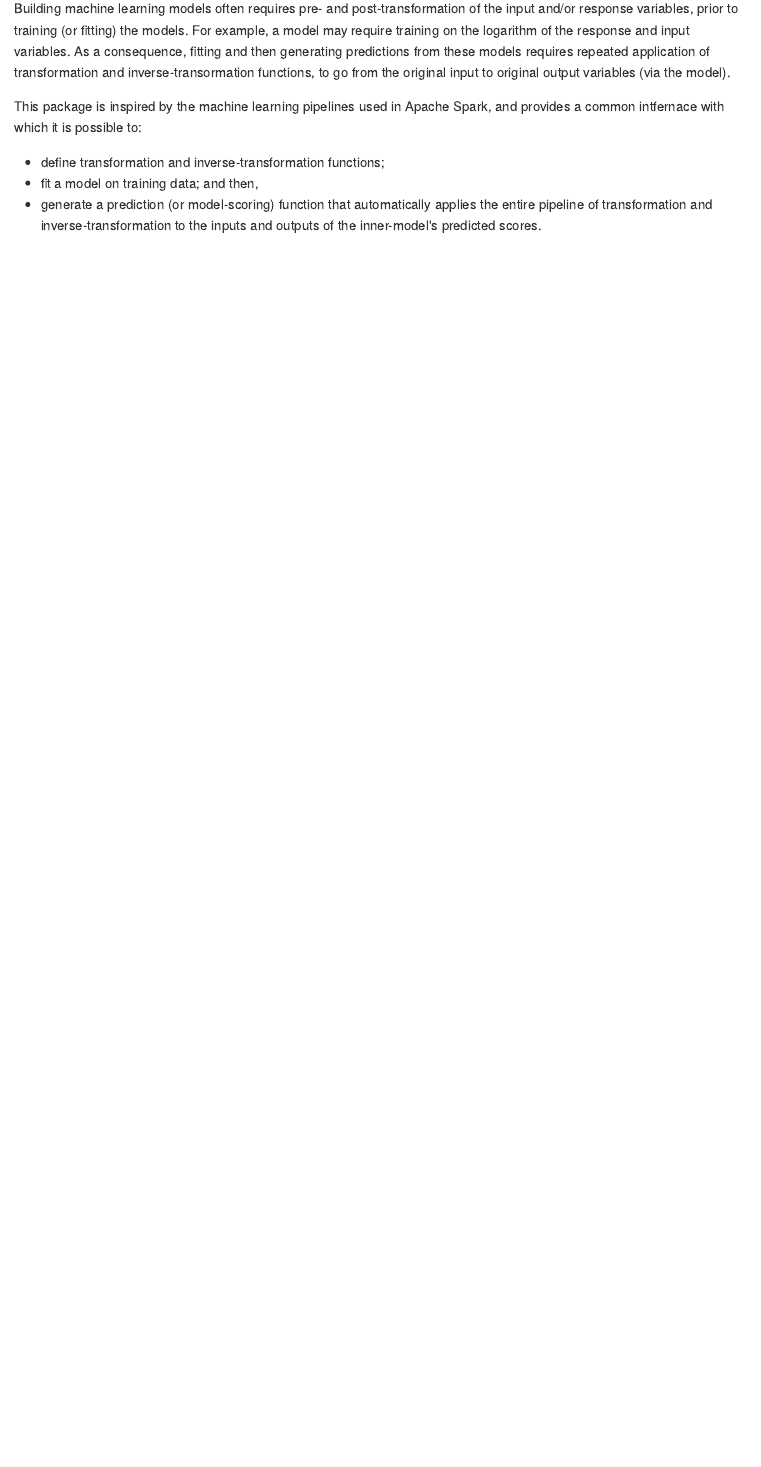
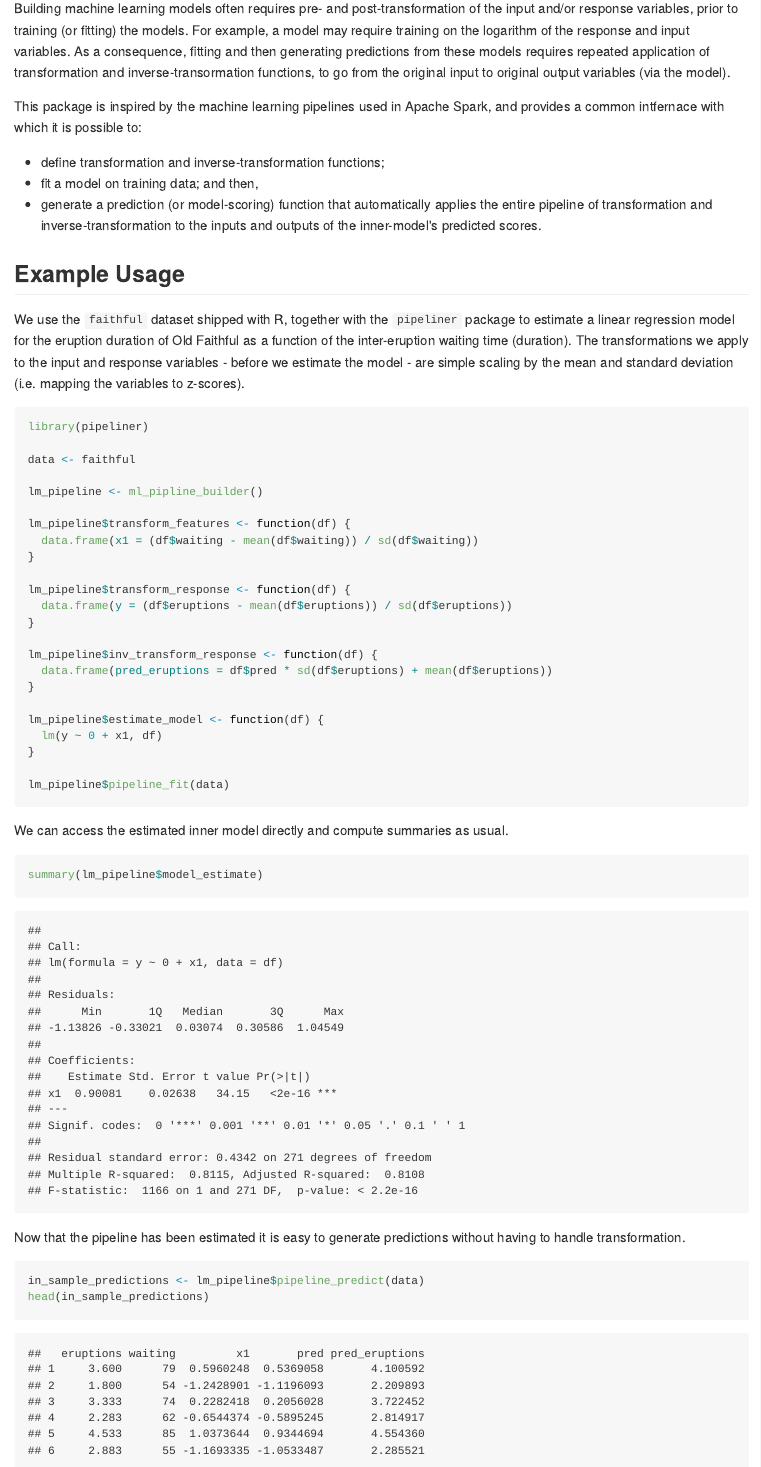
Before and after one commit to AlexIoannides/pipeliner, an R Markdown document (README.Rmd): the page in a window 1100 px wide, from 110 px down. The pictures show the output file README.md that the author committed with the source, drawn offline in the style of GitHub.

Commit message:
Updated README.Rmd and documentation.

````diff
--- a/README.Rmd
+++ b/README.Rmd
@@ -13,3 +13,45 @@ This package is inspired by the machine learning pipelines used in Apache Spark,
 - define transformation and inverse-transformation functions;
 - fit a model on training data; and then,
 - generate a prediction (or model-scoring) function that automatically applies the entire pipeline of transformation and inverse-transformation to the inputs and outputs of the inner-model's predicted scores.
+
+## Example Usage
+We use the `faithful` dataset shipped with R, together with the `pipeliner` package to estimate a linear regression model for the eruption duration of Old Faithful as a function of the inter-eruption waiting time (duration). The transformations we apply to the input and response variables - before we estimate the model - are simple scaling by the mean and standard deviation (i.e. mapping the variables to z-scores).
+
+```{r build_pipeline}
+library(pipeliner)
+
+data <- faithful
+
+lm_pipeline <- ml_pipline_builder()
+
+lm_pipeline$transform_features <- function(df) {
+  data.frame(x1 = (df$waiting - mean(df$waiting)) / sd(df$waiting))
+}
+
+lm_pipeline$transform_response <- function(df) {
+  data.frame(y = (df$eruptions - mean(df$eruptions)) / sd(df$eruptions))
+}
+
+lm_pipeline$inv_transform_response <- function(df) {
+  data.frame(pred_eruptions = df$pred * sd(df$eruptions) + mean(df$eruptions))
+}
+
+lm_pipeline$estimate_model <- function(df) {
+  lm(y ~ 0 + x1, df)
+}
+
+lm_pipeline$pipeline_fit(data)
+```
+
+We can access the estimated inner model directly and compute summaries as usual.
+
+```{r inner_model_summary}
+summary(lm_pipeline$model_estimate)
+```
+
+Now that the pipeline has been estimated it is easy to generate predictions without having to handle transformation.
+
+```{r insample_predictions}
+in_sample_predictions <- lm_pipeline$pipeline_predict(data)
+head(in_sample_predictions)
+```
````
Also changed, not shown: R/ml_pipeline_builder.R (+36 -5 lines), README.md, 3 other files.
